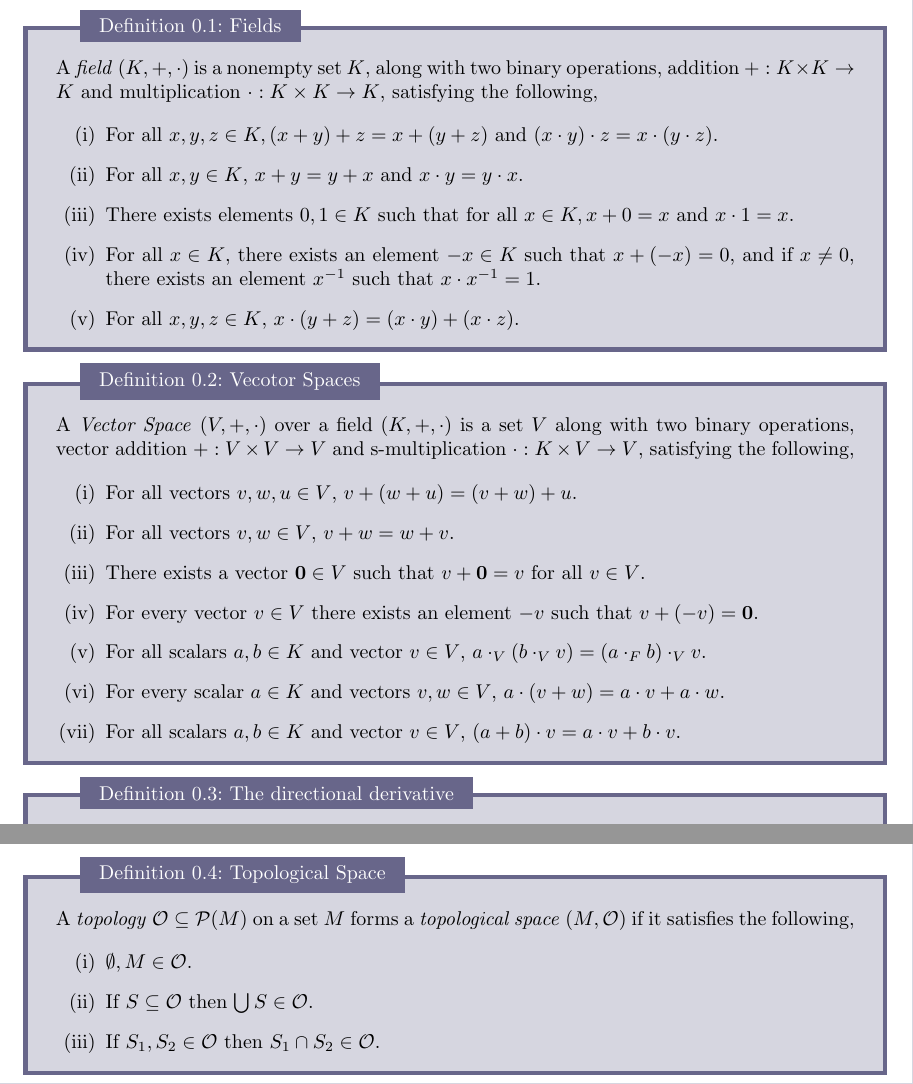
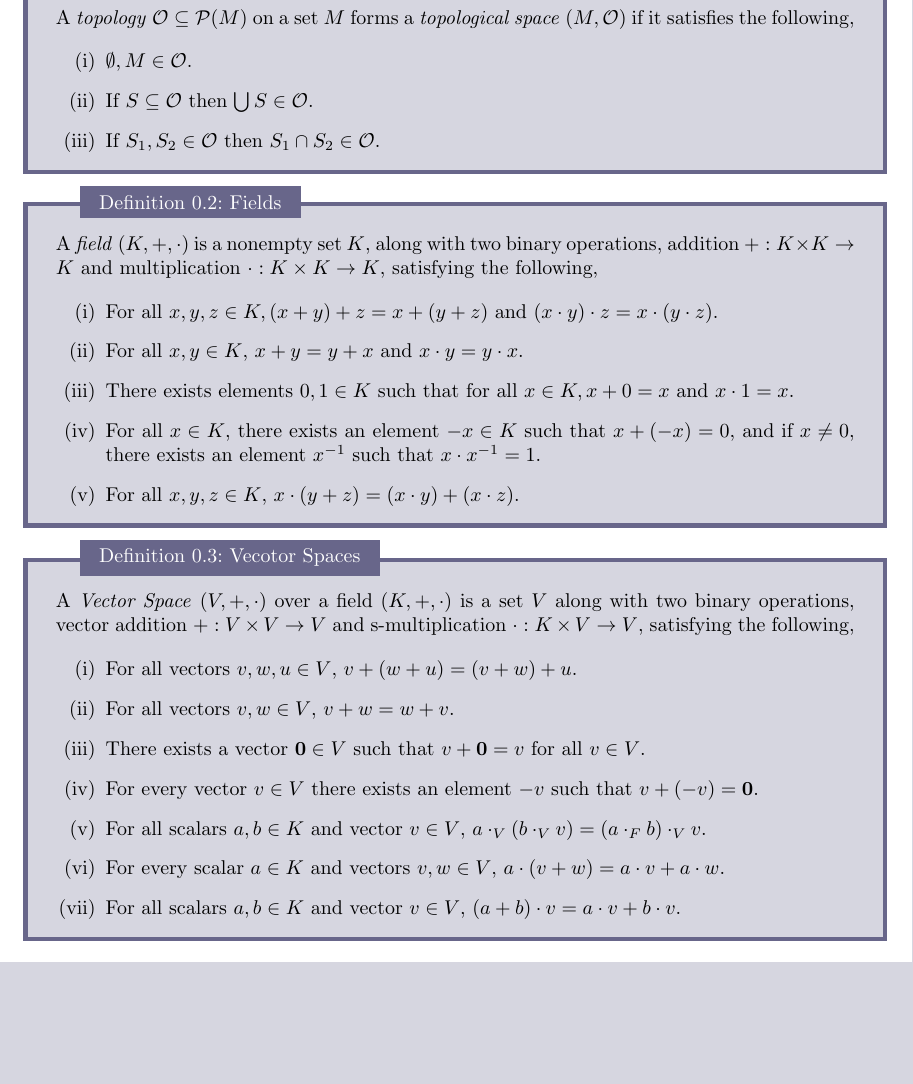
Before and after one commit to MeMeBallJM/Physics-Notes, a LaTeX document (main.tex): two parts of pages 1 and 2 of 2 before the commit and part of page 1 of 3 after it, the two joined at a grey line, cut so that both start at the same text, the shorter picture padded with empty space. Compiled offline with pdfLaTeX.

Commit message:
Moved the def of top space

```diff
--- a/main.tex
+++ b/main.tex
@@ -61,16 +71,6 @@
 \end{notation}{}{}
 
 
-\begin{definition}{Topological Space}{}
-    A \emph{topology} $\tp \subseteq \pset{M}$ on a set $M$ forms a \emph{topological space} $(M, \tp)$ if it satisfies the following,
-
-    \begin{enumerate}[label=(\roman*)]
-        \item $\emptyset, M \in \tp$.
-        \item If $S \subseteq \tp$ then $\bigcup S \in \tp$.
-        \item If $S_1, S_2 \in \tp$ then $S_1 \cap S_2 \in \tp$.
-    \end{enumerate}
-\end{definition}
-
 
 \begin{example}{Standerd topology on the Reals}{Standerd topology on the R}
     Let $\R$ be the set of real numbers, we define the standerd topology $\tp_s$ on $\R$.
```
Also changed, not shown: main.pdf, main.tex (10 more changed lines).
